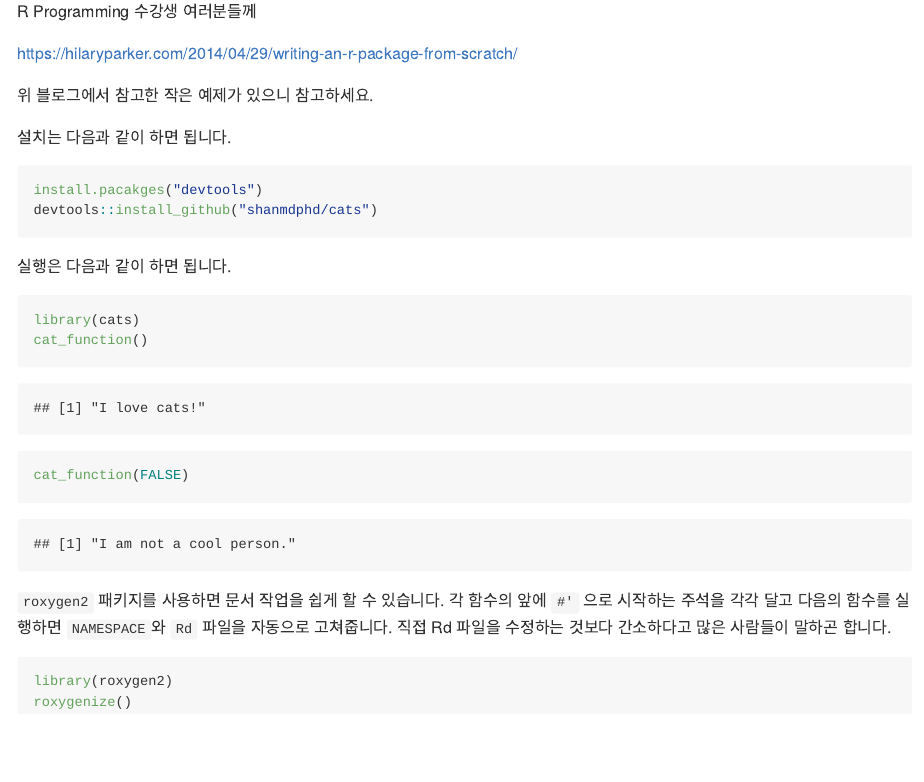
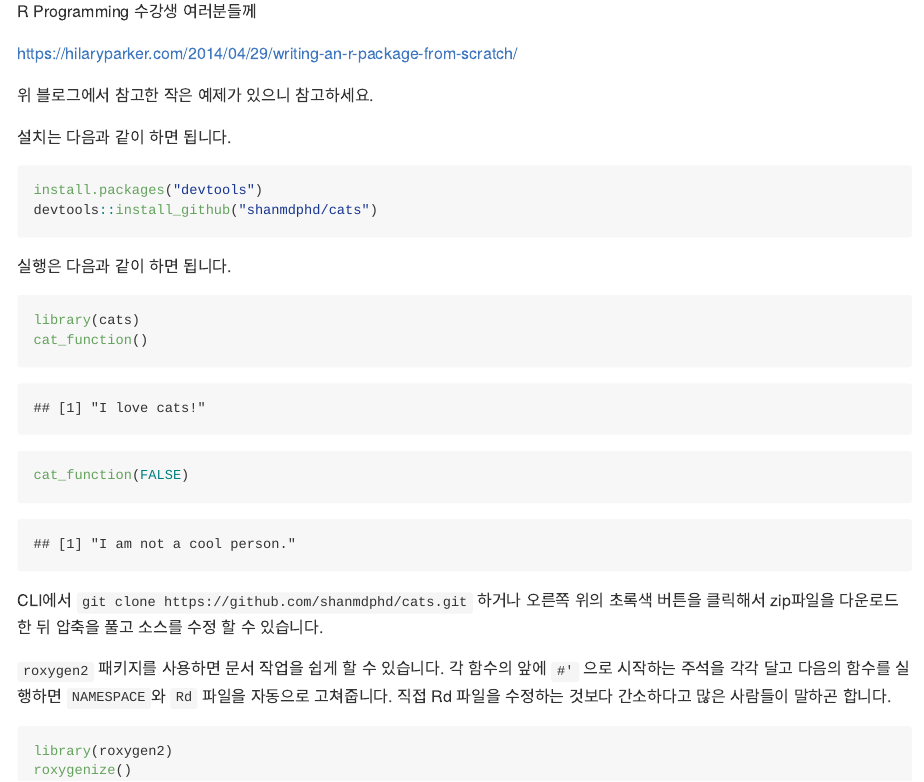
Before and after one commit to shanmdphd/cats, an R Markdown document (README.Rmd): the page in a window 1100 px wide, from 110 px down. Rendered offline with R 4.5, knitr and Pandoc, with nearby package versions.

Commit message:
updated README

````diff
--- a/README.Rmd
+++ b/README.Rmd
@@ -13,7 +13,7 @@ R Programming 수강생 여러분들께
 설치는 다음과 같이 하면 됩니다.
 
 ```{r eval = FALSE}
-install.pacakges("devtools")
+install.packages("devtools")
 devtools::install_github("shanmdphd/cats")
 ```
 
````
Also changed, not shown: README.md, README.Rmd (2 more changed lines).
